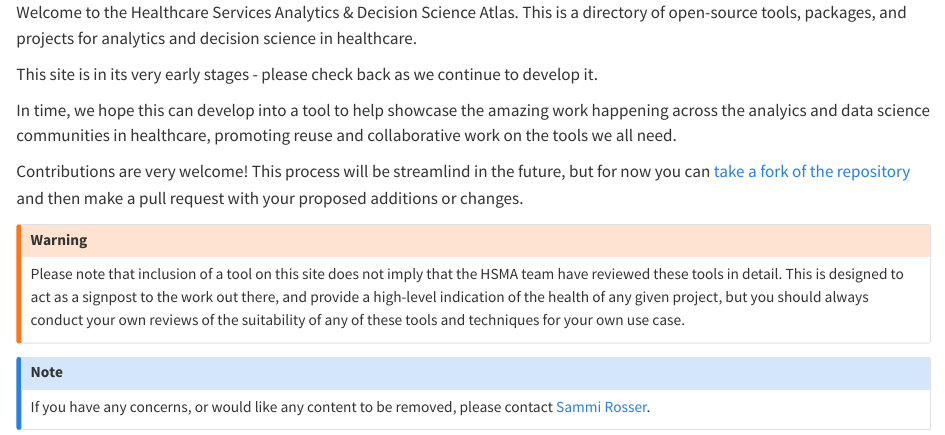
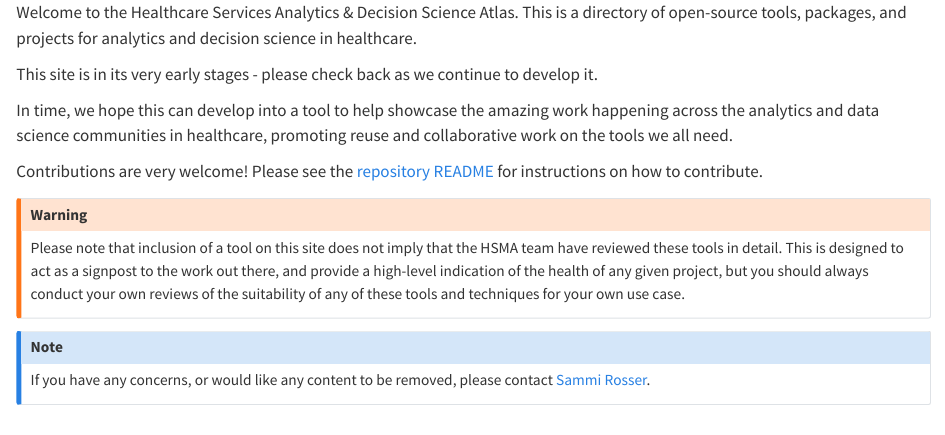
Before and after one commit to hsma-programme/decision_intelligence_atlas, a Quarto document (index.qmd): the page in a window 1100 px wide, from its top. Rendered offline with R 4.5, knitr and Pandoc in place of Quarto, with nearby package versions.

Commit message:
docs(index): update contributions paragraph to point to README

```diff
--- a/index.qmd
+++ b/index.qmd
@@ -2,9 +2,9 @@ Welcome to the Healthcare Services Analytics & Decision Science Atlas. This is a
 
 This site is in its very early stages - please check back as we continue to develop it.
 
-In time, we hope this can develop into a tool to help showcase the amazing work happening across the analyics and data science communities in healthcare, promoting reuse and collaborative work on the tools we all need.
+In time, we hope this can develop into a tool to help showcase the amazing work happening across the analytics and data science communities in healthcare, promoting reuse and collaborative work on the tools we all need.
 
-Contributions are very welcome! This process will be streamlind in the future, but for now you can [take a fork of the repository](https://github.com/hsma/decision_intelligence_atlas) and then make a pull request with your proposed additions or changes.
+Contributions are very welcome! Please see the [repository README](https://github.com/hsma-programme/decision_intelligence_atlas) for instructions on how to contribute.
 
 :::{.callout-warning}
 Please note that inclusion of a tool on this site does not imply that the HSMA team have reviewed these tools in detail. This is designed to act as a signpost to the work out there, and provide a high-level indication of the health of any given project, but you should always conduct your own reviews of the suitability of any of these tools and techniques for your own use case.
```
